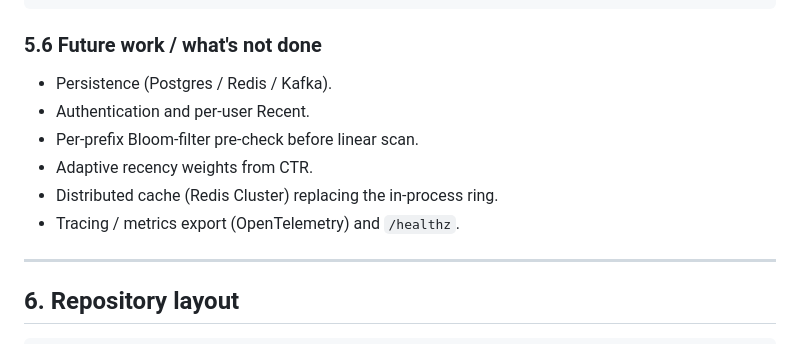
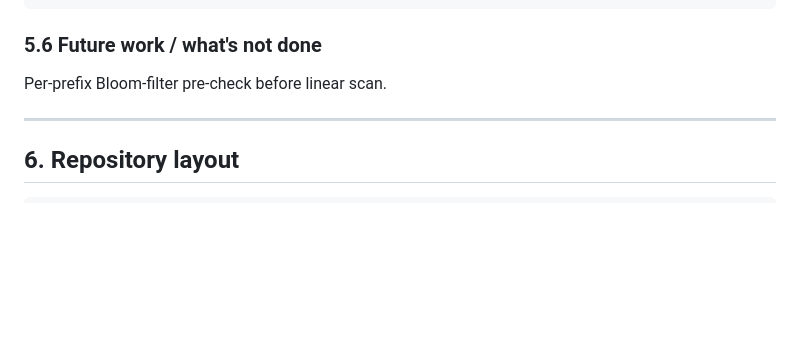
Before and after one commit to SubhanRahiman7/HLD-Assignment, a Markdown page: REPORT.md, the part around the change. GitHub-like rendering; blank space fills up the shorter version.

Commit message:
docs: trim future-work list to scope

```diff
--- a/REPORT.md
+++ b/REPORT.md
@@ -360,12 +360,7 @@ GET /telemetry (after) → hits, misses, hitRate, p95SuggestMs=5.1
 
 ### 5.6 Future work / what's not done
 
-- Persistence (Postgres / Redis / Kafka).
-- Authentication and per-user Recent.
-- Per-prefix Bloom-filter pre-check before linear scan.
-- Adaptive recency weights from CTR.
-- Distributed cache (Redis Cluster) replacing the in-process ring.
-- Tracing / metrics export (OpenTelemetry) and `/healthz`.
+Per-prefix Bloom-filter pre-check before linear scan.
 
 ---
 
```
